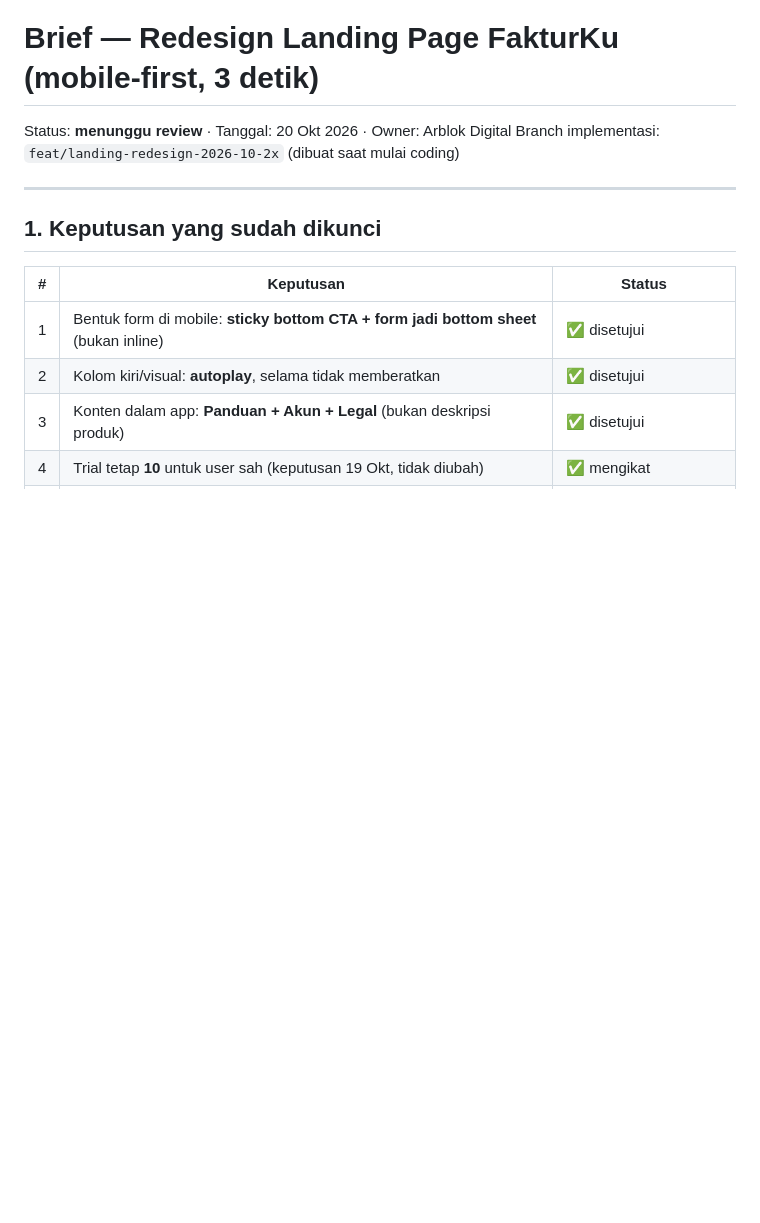
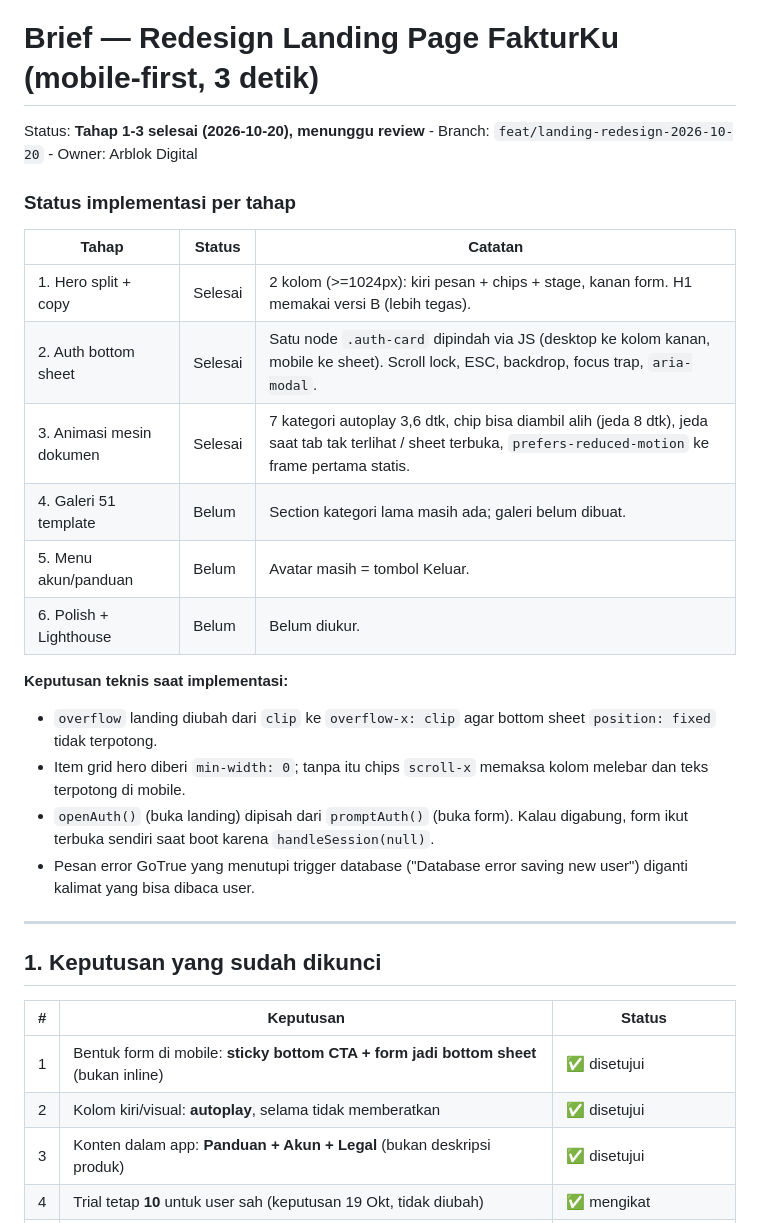
Before and after one commit to Arblok-Digital/fakturku, a Markdown page: docs/LANDING_REDESIGN_BRIEF.md, the part around the change. Drawn GitHub-style; blank space fills up the shorter version.

Commit message:
docs: status implementasi tahap 1-3 redesign landing

```diff
--- a/docs/LANDING_REDESIGN_BRIEF.md
+++ b/docs/LANDING_REDESIGN_BRIEF.md
@@ -1,7 +1,23 @@
 # Brief — Redesign Landing Page FakturKu (mobile-first, 3 detik)
 
-Status: **menunggu review** · Tanggal: 20 Okt 2026 · Owner: Arblok Digital
-Branch implementasi: `feat/landing-redesign-2026-10-2x` (dibuat saat mulai coding)
+Status: **Tahap 1-3 selesai (2026-10-20), menunggu review** - Branch: `feat/landing-redesign-2026-10-20` - Owner: Arblok Digital
+
+### Status implementasi per tahap
+
+| Tahap | Status | Catatan |
+|---|---|---|
+| 1. Hero split + copy | Selesai | 2 kolom (>=1024px): kiri pesan + chips + stage, kanan form. H1 memakai versi B (lebih tegas). |
+| 2. Auth bottom sheet | Selesai | Satu node `.auth-card` dipindah via JS (desktop ke kolom kanan, mobile ke sheet). Scroll lock, ESC, backdrop, focus trap, `aria-modal`. |
+| 3. Animasi mesin dokumen | Selesai | 7 kategori autoplay 3,6 dtk, chip bisa diambil alih (jeda 8 dtk), jeda saat tab tak terlihat / sheet terbuka, `prefers-reduced-motion` ke frame pertama statis. |
+| 4. Galeri 51 template | Belum | Section kategori lama masih ada; galeri belum dibuat. |
+| 5. Menu akun/panduan | Belum | Avatar masih = tombol Keluar. |
+| 6. Polish + Lighthouse | Belum | Belum diukur. |
+
+**Keputusan teknis saat implementasi:**
+- `overflow` landing diubah dari `clip` ke `overflow-x: clip` agar bottom sheet `position: fixed` tidak terpotong.
+- Item grid hero diberi `min-width: 0`; tanpa itu chips `scroll-x` memaksa kolom melebar dan teks terpotong di mobile.
+- `openAuth()` (buka landing) dipisah dari `promptAuth()` (buka form). Kalau digabung, form ikut terbuka sendiri saat boot karena `handleSession(null)`.
+- Pesan error GoTrue yang menutupi trigger database ("Database error saving new user") diganti kalimat yang bisa dibaca user.
 
 ---
 
```
